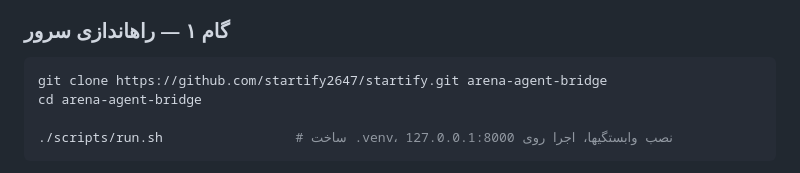
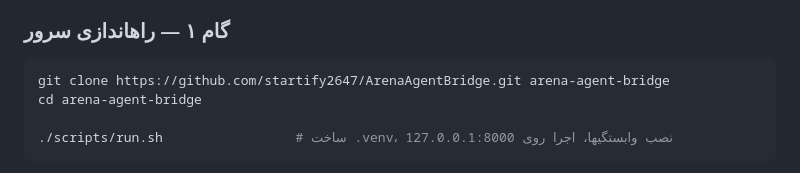
Before and after one commit to startify2647/ArenaAgentBridge, a Markdown page: README.fa.md, the part around the change. GitHub-like rendering.

Commit message:
docs: point clone instructions at the new home (ArenaAgentBridge repo)
Co-authored-by: arena-agent <297053741+arena-agent@users.noreply.github.com>

````diff
--- a/README.fa.md
+++ b/README.fa.md
@@ -155,7 +155,7 @@ extensions/
 ### گام ۱ — راهاندازی سرور
 
 ```bash
-git clone https://github.com/startify2647/startify.git arena-agent-bridge
+git clone https://github.com/startify2647/ArenaAgentBridge.git arena-agent-bridge
 cd arena-agent-bridge
 
 ./scripts/run.sh                 # ساخت .venv، نصب وابستگیها، اجرا روی 127.0.0.1:8000
````
Also changed, not shown: README.md (+1 -1 lines).
